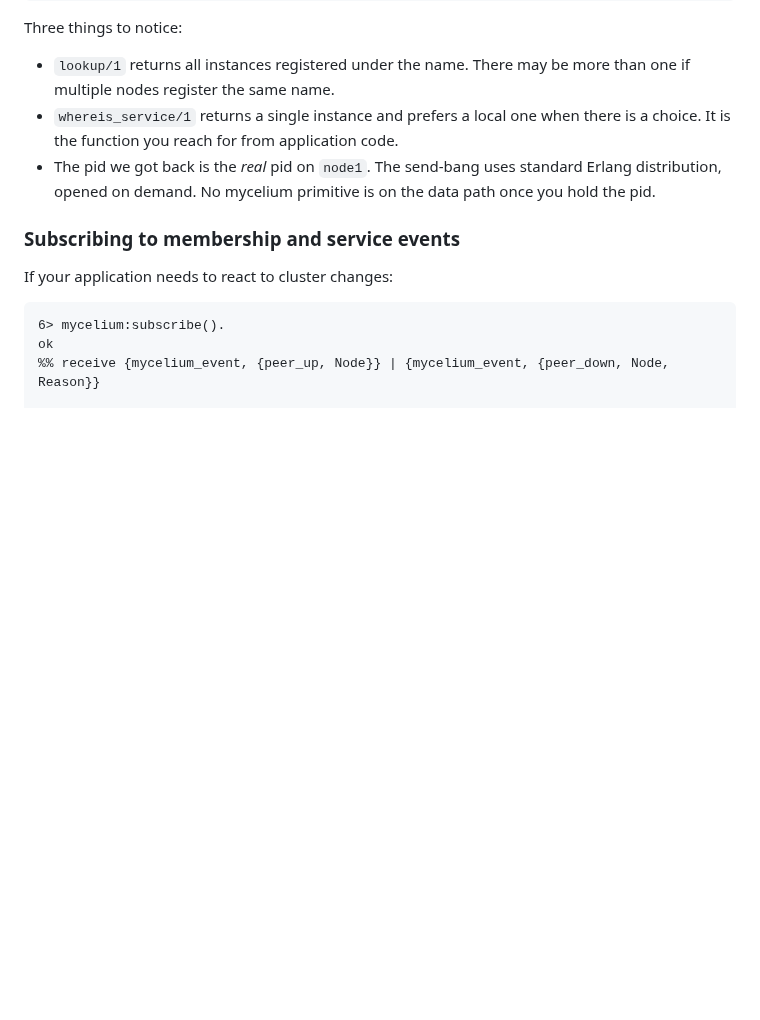
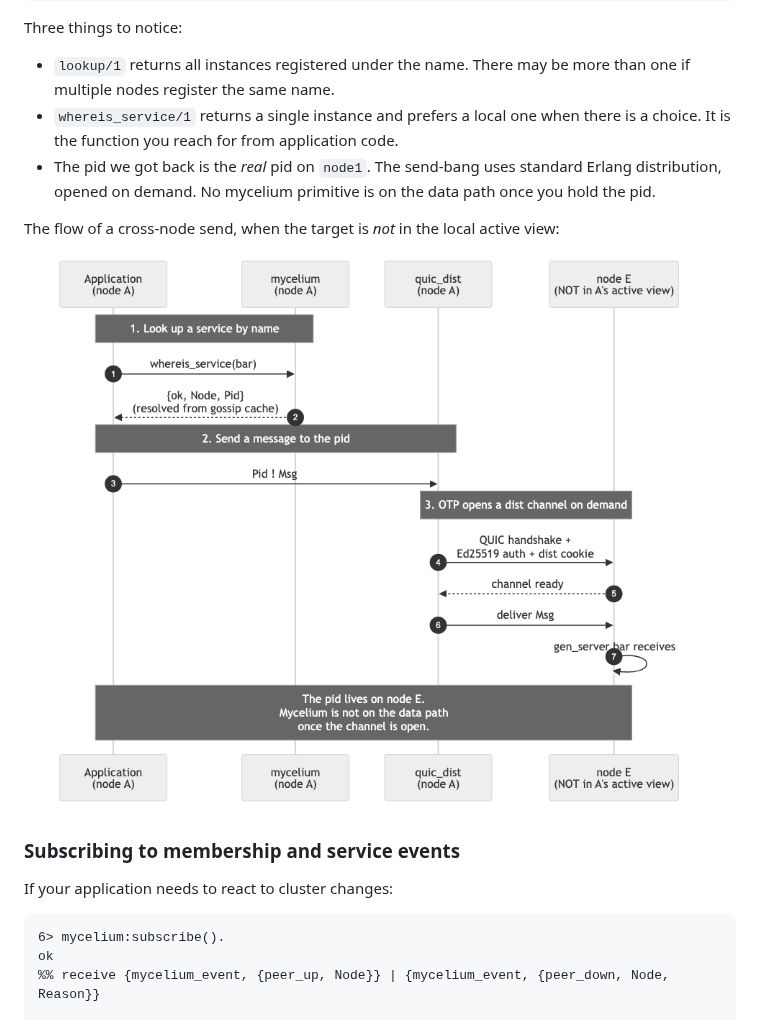
Before and after one commit to barrel-platform/barrel_p2p, a Markdown page: docs/getting-started.md, the part around one of its changes. GitHub-like rendering; pictures changed too: docs/diagrams/message-passing.png (added); blank space fills up the shorter version.

```diff
--- a/docs/getting-started.md
+++ b/docs/getting-started.md
@@ -300,6 +304,11 @@ Three things to notice:
   uses standard Erlang distribution, opened on demand. No mycelium
   primitive is on the data path once you hold the pid.
 
+The flow of a cross-node send, when the target is *not* in the local
+active view:
+
+![Sending a message to a pid on a node that is not in the local active view: OTP opens a QUIC dist channel on demand, runs Ed25519 auth, then delivers the message.](diagrams/message-passing.png)
+
 ### Subscribing to membership and service events
 
 If your application needs to react to cluster changes:
```
Also changed, not shown: other parts of docs/getting-started.md (+4 -0 lines), CHANGELOG.md (+1 -1 lines), README.md (+10 -0 lines), docs/diagrams/active-view.png (added), 3 other files.
